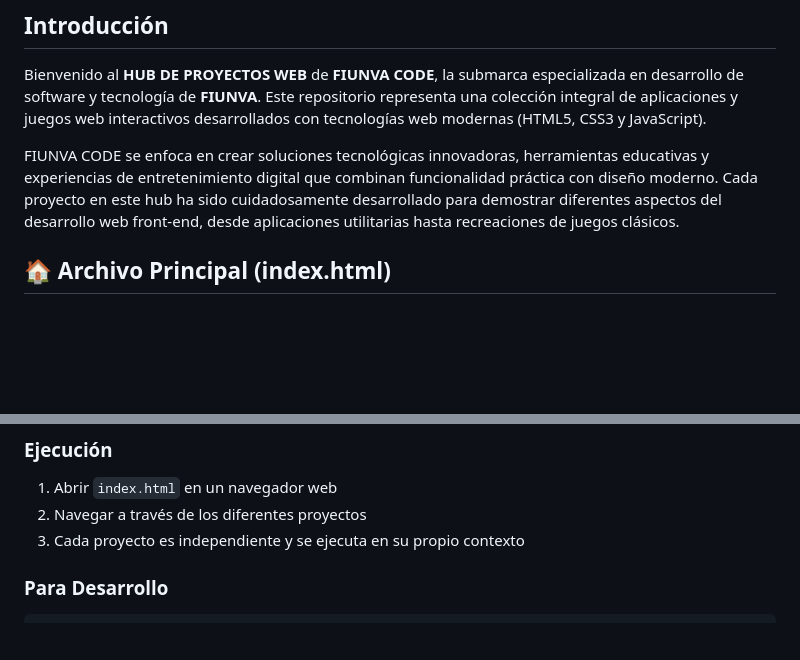
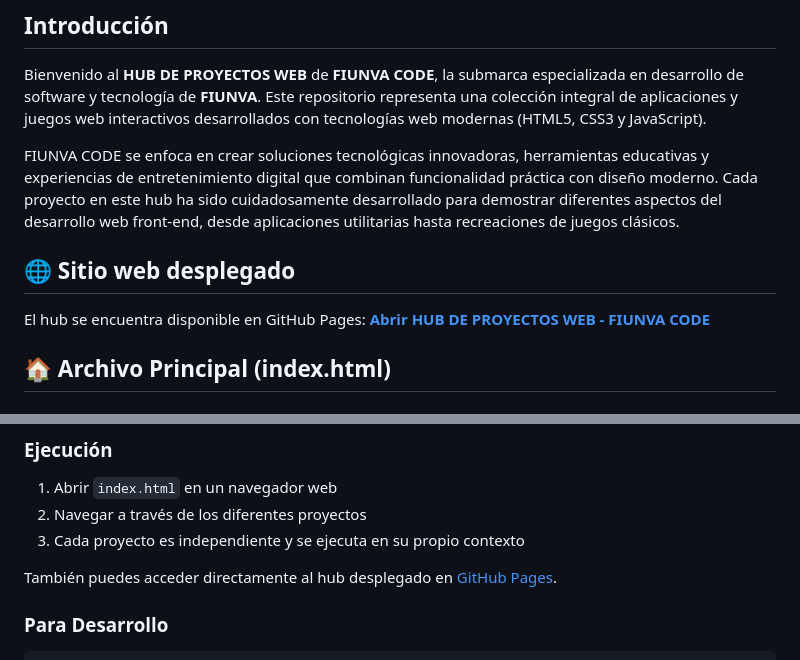
Before and after one commit to FIUNVA/FIUNVA-CODE, a Markdown page: README.md, 2 parts joined by grey strips. Drawn GitHub-style; blank space fills up the shorter version.

````diff
--- a/README.md
+++ b/README.md
@@ -5,6 +5,10 @@
 Bienvenido al **HUB DE PROYECTOS WEB** de **FIUNVA CODE**, la submarca especializada en desarrollo de software y tecnología de **FIUNVA**. Este repositorio representa una colección integral de aplicaciones y juegos web interactivos desarrollados con tecnologías web modernas (HTML5, CSS3 y JavaScript).
 
 FIUNVA CODE se enfoca en crear soluciones tecnológicas innovadoras, herramientas educativas y experiencias de entretenimiento digital que combinan funcionalidad práctica con diseño moderno. Cada proyecto en este hub ha sido cuidadosamente desarrollado para demostrar diferentes aspectos del desarrollo web front-end, desde aplicaciones utilitarias hasta recreaciones de juegos clásicos.
+
+## 🌐 Sitio web desplegado
+
+El hub se encuentra disponible en GitHub Pages: **[Abrir HUB DE PROYECTOS WEB - FIUNVA CODE](https://fiunva.github.io/FIUNVA-CODE/)**
 
 ## 🏠 Archivo Principal (index.html)
 
@@ -190,6 +290,8 @@ Cada proyecto en este hub sirve como:
 1. Abrir `index.html` en un navegador web
 2. Navegar a través de los diferentes proyectos
 3. Cada proyecto es independiente y se ejecuta en su propio contexto
+
+También puedes acceder directamente al hub desplegado en [GitHub Pages](https://fiunva.github.io/FIUNVA-CODE/).
 
 ### Para Desarrollo
 ```bash
````
Also changed, not shown: other parts of README.md (+96 -0 lines).
